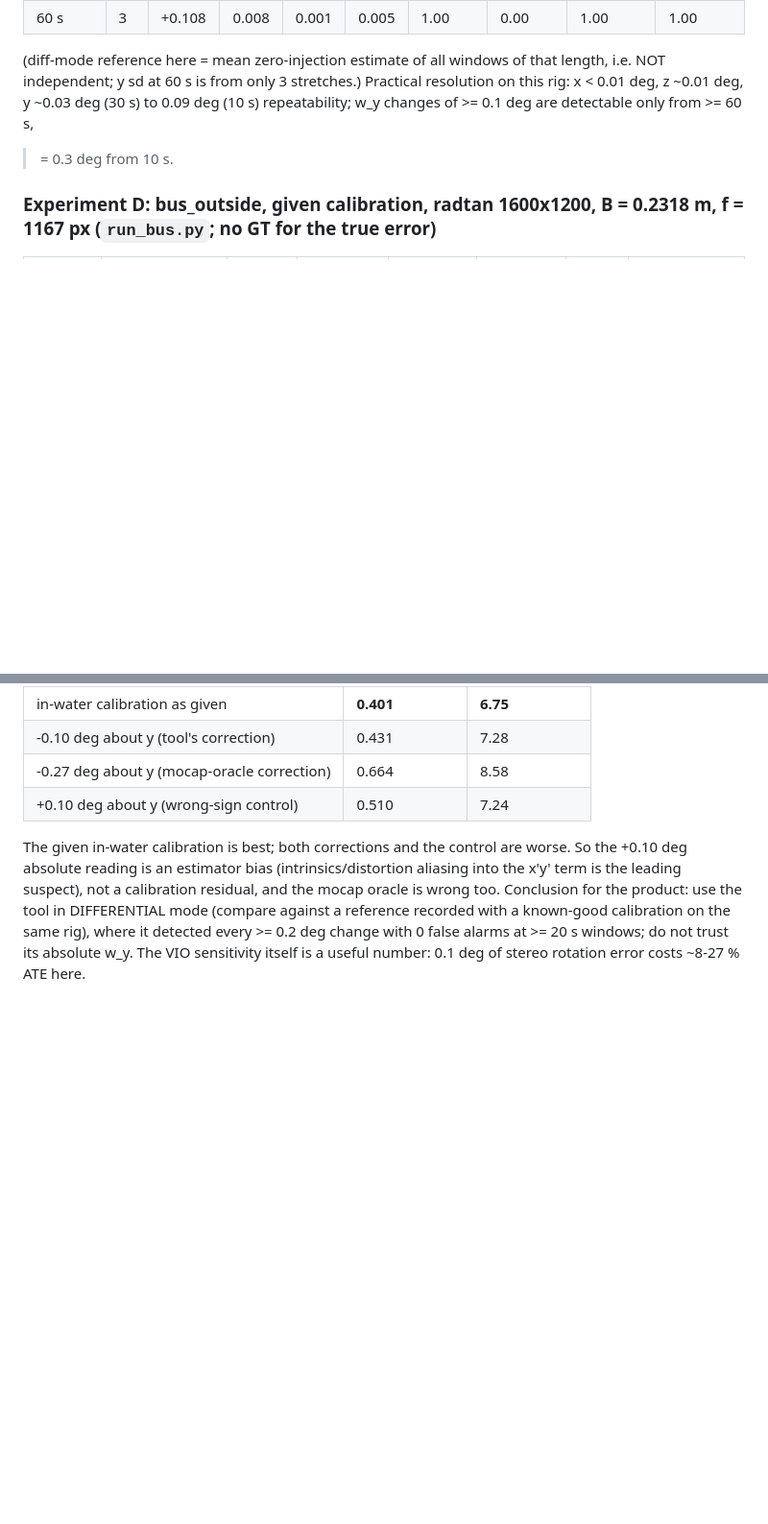
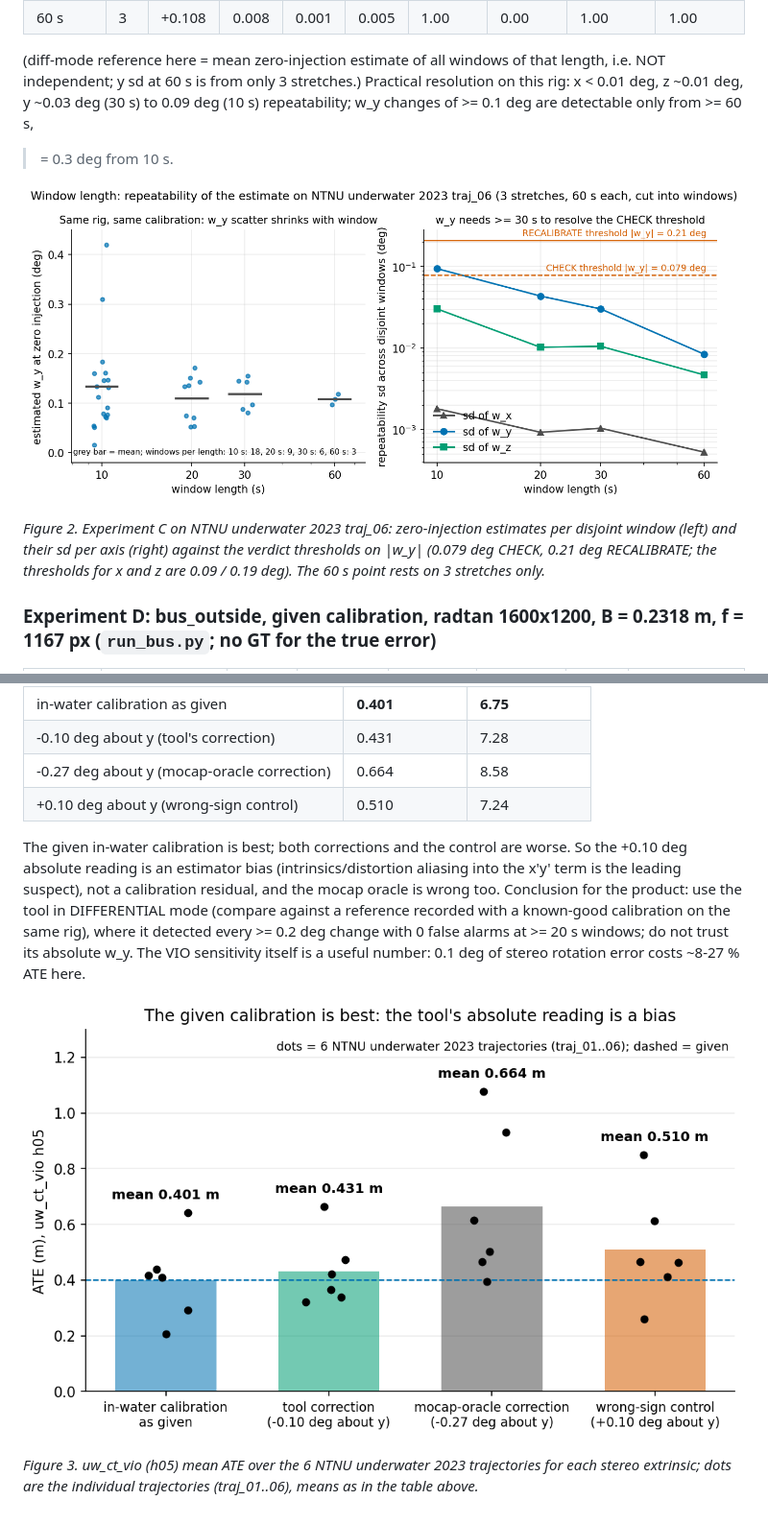
Before and after one commit to Blackcipher101/uw-calib-health, a Markdown page: README.md, 2 parts joined by grey strips. Shown at 96% size. GitHub-like rendering; pictures changed too: docs/figures/fig2_window_repeatability.png (added), docs/figures/fig3_vio_validation.png (added); blank space fills up the shorter version.

```diff
--- a/README.md
+++ b/README.md
@@ -114,6 +122,10 @@ Repeatability of the unperturbed estimate across disjoint windows:
 (diff-mode reference here = mean zero-injection estimate of all windows of that length, i.e. NOT independent; y sd at 60 s is from only 3 stretches.)
 Practical resolution on this rig: x < 0.01 deg, z ~0.01 deg, y ~0.03 deg (30 s) to 0.09 deg (10 s) repeatability; w_y changes of >= 0.1 deg are detectable only from >= 60 s,
 >= 0.3 deg from 10 s.
+
+![Repeatability vs window length](docs/figures/fig2_window_repeatability.png)
+
+*Figure 2. Experiment C on NTNU underwater 2023 traj_06: zero-injection estimates per disjoint window (left) and their sd per axis (right) against the verdict thresholds on |w_y| (0.079 deg CHECK, 0.21 deg RECALIBRATE; the thresholds for x and z are 0.09 / 0.19 deg). The 60 s point rests on 3 stretches only.*
 
 ### Experiment D: bus_outside, given calibration, radtan 1600x1200, B = 0.2318 m, f = 1167 px (`run_bus.py`; no GT for the true error)
 | stretch | matches / mono feats / pairs | w_x | w_y fused (epi) | 90 % CI y | motion y (SE) | RMS dy | verdict |
@@ -180,3 +193,7 @@ calibration residual, and the mocap oracle is wrong too. Conclusion for the prod
 DIFFERENTIAL mode (compare against a reference recorded with a known-good calibration on the same rig), where
 it detected every >= 0.2 deg change with 0 false alarms at >= 20 s windows; do not trust its absolute w_y.
 The VIO sensitivity itself is a useful number: 0.1 deg of stereo rotation error costs ~8-27 % ATE here.
+
+![VIO validation of the absolute reading](docs/figures/fig3_vio_validation.png)
+
+*Figure 3. uw_ct_vio (h05) mean ATE over the 6 NTNU underwater 2023 trajectories for each stereo extrinsic; dots are the individual trajectories (traj_01..06), means as in the table above.*
```
Also changed, not shown: other parts of README.md (+9 -0 lines), docs/figures/fig1_warp_accuracy.png (added), docs/figures/fig4_vertical_disparity.png (added), 1 other file.
